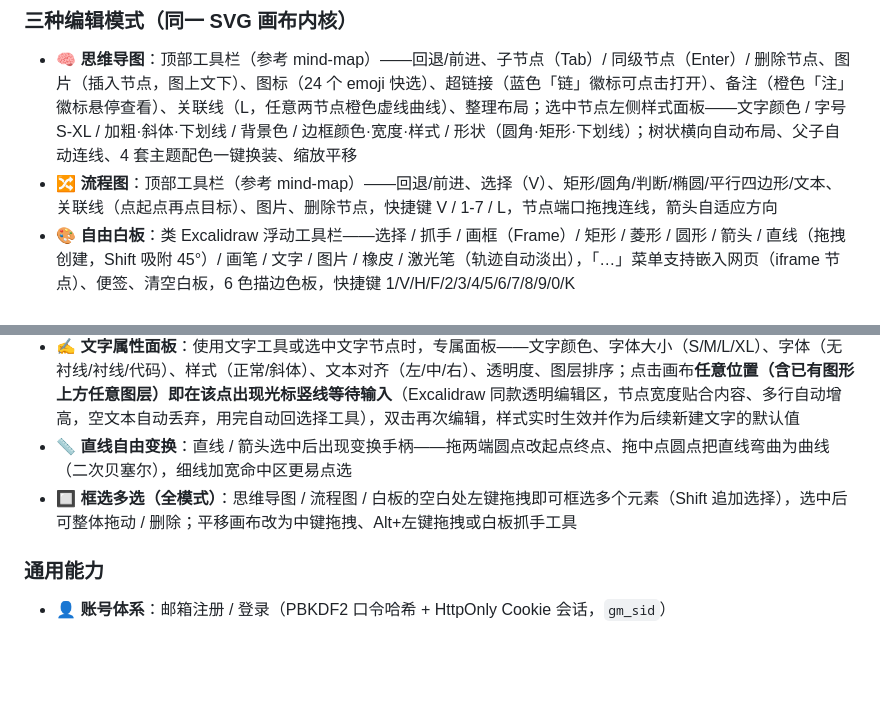
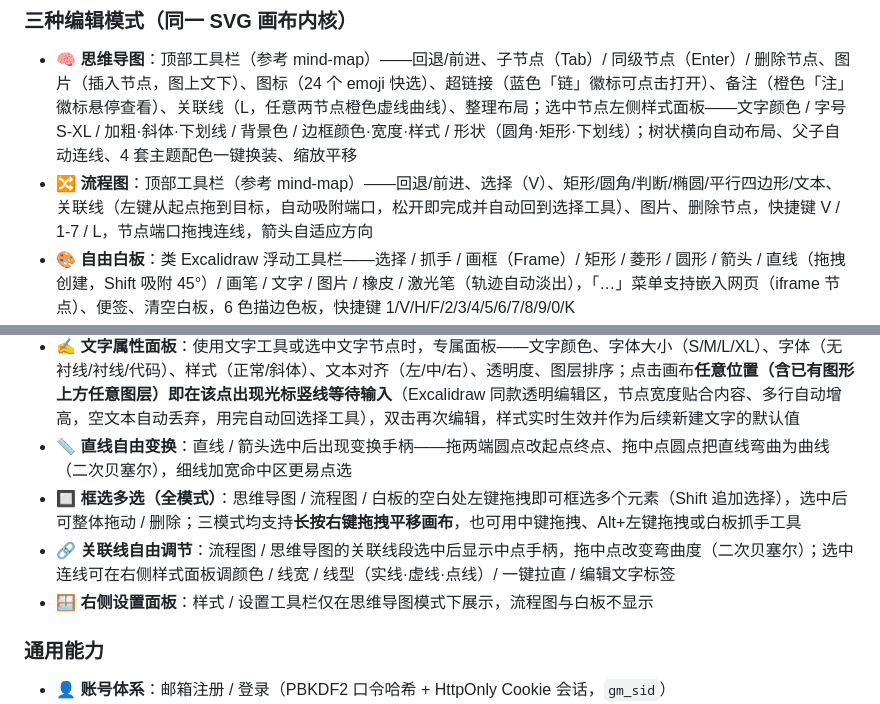
Before and after one commit to Lucasli2018/gitmind, a Markdown page: README.md, 2 parts joined by grey strips. Rendered like a GitHub page; blank space fills up the shorter version.

Commit message:
docs(readme): 关联线左键拖拽+右键平移+连线样式+右侧面板范围

```diff
--- a/README.md
+++ b/README.md
@@ -8,12 +8,14 @@
 
 ### 三种编辑模式（同一 SVG 画布内核）
 - 🧠 **思维导图**：顶部工具栏（参考 mind-map）——回退/前进、子节点（Tab）/ 同级节点（Enter）/ 删除节点、图片（插入节点，图上文下）、图标（24 个 emoji 快选）、超链接（蓝色「链」徽标可点击打开）、备注（橙色「注」徽标悬停查看）、关联线（L，任意两节点橙色虚线曲线）、整理布局；选中节点左侧样式面板——文字颜色 / 字号 S-XL / 加粗·斜体·下划线 / 背景色 / 边框颜色·宽度·样式 / 形状（圆角·矩形·下划线）；树状横向自动布局、父子自动连线、4 套主题配色一键换装、缩放平移
-- 🔀 **流程图**：顶部工具栏（参考 mind-map）——回退/前进、选择（V）、矩形/圆角/判断/椭圆/平行四边形/文本、关联线（点起点再点目标）、图片、删除节点，快捷键 V / 1-7 / L，节点端口拖拽连线，箭头自适应方向
+- 🔀 **流程图**：顶部工具栏（参考 mind-map）——回退/前进、选择（V）、矩形/圆角/判断/椭圆/平行四边形/文本、关联线（左键从起点拖到目标，自动吸附端口，松开即完成并自动回到选择工具）、图片、删除节点，快捷键 V / 1-7 / L，节点端口拖拽连线，箭头自适应方向
 - 🎨 **自由白板**：类 Excalidraw 浮动工具栏——选择 / 抓手 / 画框（Frame）/ 矩形 / 菱形 / 圆形 / 箭头 / 直线（拖拽创建，Shift 吸附 45°）/ 画笔 / 文字 / 图片 / 橡皮 / 激光笔（轨迹自动淡出），「…」菜单支持嵌入网页（iframe 节点）、便签、清空白板，6 色描边色板，快捷键 1/V/H/F/2/3/4/5/6/7/8/9/0/K
 - 🖌️ **图形属性面板**：使用图形 / 画笔工具或选中图形时，左侧浮动属性面板（类 Excalidraw）——描边色、背景色（含透明棋盘格）、描边宽度（细/中/粗）、边框样式（实线/虚线/点线）、线条风格（圆滑/手绘/随性，手绘为确定性抖动路径）、边角（圆角/直角）、透明度滑杆、图层排序（置顶/上移/下移/置底）；修改实时应用到选中图形，同时作为新建图形的默认值
 - ✍️ **文字属性面板**：使用文字工具或选中文字节点时，专属面板——文字颜色、字体大小（S/M/L/XL）、字体（无衬线/衬线/代码）、样式（正常/斜体）、文本对齐（左/中/右）、透明度、图层排序；点击画布**任意位置（含已有图形上方任意图层）即在该点出现光标竖线等待输入**（Excalidraw 同款透明编辑区，节点宽度贴合内容、多行自动增高，空文本自动丢弃，用完自动回选择工具），双击再次编辑，样式实时生效并作为后续新建文字的默认值
 - 📏 **直线自由变换**：直线 / 箭头选中后出现变换手柄——拖两端圆点改起点终点、拖中点圆点把直线弯曲为曲线（二次贝塞尔），细线加宽命中区更易点选
-- 🔲 **框选多选（全模式）**：思维导图 / 流程图 / 白板的空白处左键拖拽即可框选多个元素（Shift 追加选择），选中后可整体拖动 / 删除；平移画布改为中键拖拽、Alt+左键拖拽或白板抓手工具
+- 🔲 **框选多选（全模式）**：思维导图 / 流程图 / 白板的空白处左键拖拽即可框选多个元素（Shift 追加选择），选中后可整体拖动 / 删除；三模式均支持**长按右键拖拽平移画布**，也可用中键拖拽、Alt+左键拖拽或白板抓手工具
+- 🔗 **关联线自由调节**：流程图 / 思维导图的关联线段选中后显示中点手柄，拖中点改变弯曲度（二次贝塞尔）；选中连线可在右侧样式面板调颜色 / 线宽 / 线型（实线·虚线·点线）/ 一键拉直 / 编辑文字标签
+- 🪟 **右侧设置面板**：样式 / 设置工具栏仅在思维导图模式下展示，流程图与白板不显示
 
 ### 通用能力
 - 👤 **账号体系**：邮箱注册 / 登录（PBKDF2 口令哈希 + HttpOnly Cookie 会话，`gm_sid`）
```
